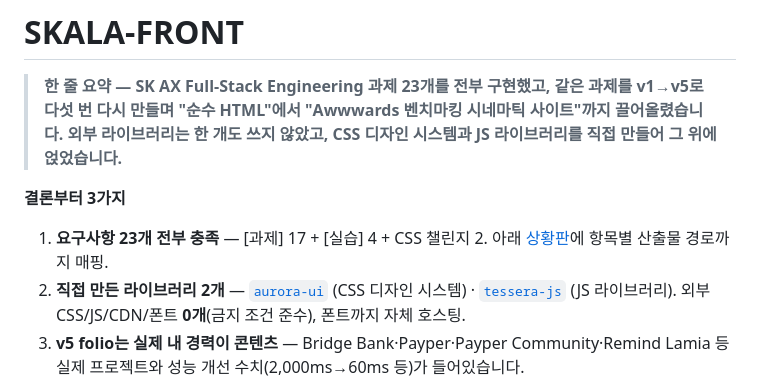
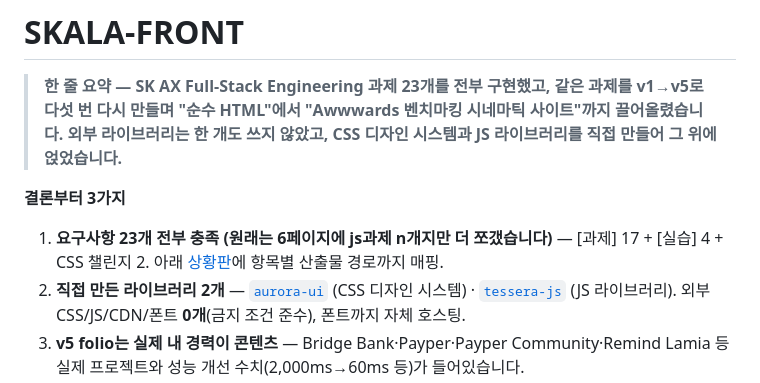
Before and after one commit to khyun9807/skala-front, a Markdown page: README.md, the part around the change. Rendered like a GitHub page.

```diff
--- a/README.md
+++ b/README.md
@@ -4,7 +4,7 @@
 
 **결론부터 3가지**
 
-1. **요구사항 23개 전부 충족** — [과제] 17 + [실습] 4 + CSS 챌린지 2. 아래 [상황판](#-요구사항-충족-상황판)에 항목별 산출물 경로까지 매핑.
+1. **요구사항 23개 전부 충족 (원래는 6페이지에 js과제 n개지만 더 쪼갰습니다)** — [과제] 17 + [실습] 4 + CSS 챌린지 2. 아래 [상황판](#-요구사항-충족-상황판)에 항목별 산출물 경로까지 매핑.
 2. **직접 만든 라이브러리 2개** — [`aurora-ui`](aurora-ui/) (CSS 디자인 시스템) · [`tessera-js`](tessera-js/) (JS 라이브러리). 외부 CSS/JS/CDN/폰트 **0개**(금지 조건 준수), 폰트까지 자체 호스팅.
 3. **v5 folio는 실제 내 경력이 콘텐츠** — Bridge Bank·Payper·Payper Community·Remind Lamia 등 실제 프로젝트와 성능 개선 수치(2,000ms→60ms 등)가 들어있습니다.
 
```
